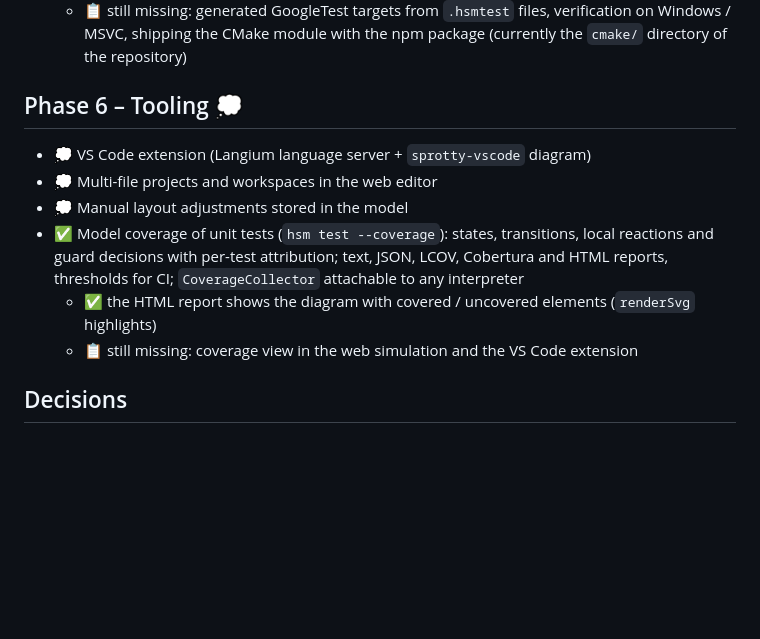
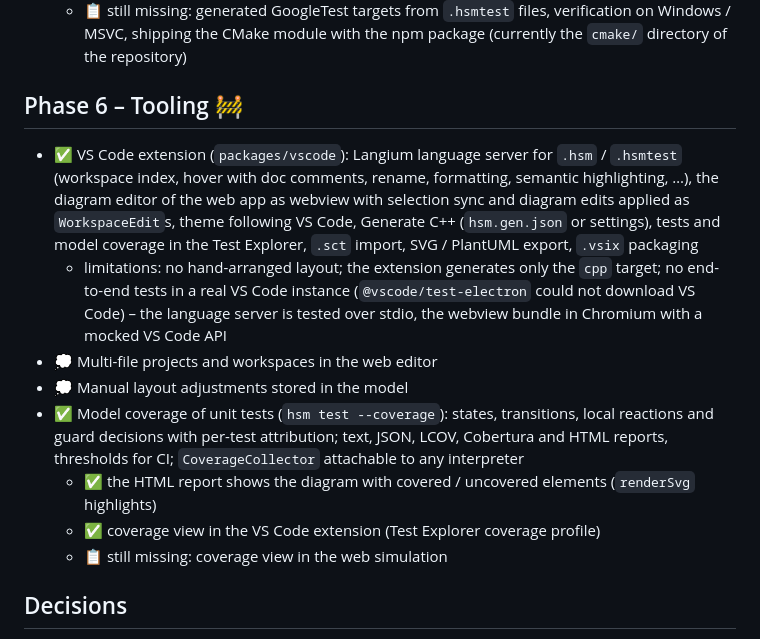
Before and after one commit to armaxri/DeviceModeler, a Markdown page: ROADMAP.md, the part around the change. Rendered like a GitHub page; blank space fills up the shorter version.

```diff
--- a/ROADMAP.md
+++ b/ROADMAP.md
@@ -107,16 +107,24 @@ Status legend: ✅ done · 🚧 in progress · 📋 planned · 💭 idea / to be
   - 📋 still missing: generated GoogleTest targets from `.hsmtest` files, verification on Windows / MSVC,
     shipping the CMake module with the npm package (currently the `cmake/` directory of the repository)
 
-## Phase 6 – Tooling 💭
+## Phase 6 – Tooling 🚧
 
-- 💭 VS Code extension (Langium language server + `sprotty-vscode` diagram)
+- ✅ VS Code extension (`packages/vscode`): Langium language server for `.hsm` / `.hsmtest` (workspace
+  index, hover with doc comments, rename, formatting, semantic highlighting, …), the diagram editor of
+  the web app as webview with selection sync and diagram edits applied as `WorkspaceEdit`s, theme
+  following VS Code, Generate C++ (`hsm.gen.json` or settings), tests and model coverage in the Test
+  Explorer, `.sct` import, SVG / PlantUML export, `.vsix` packaging
+  - limitations: no hand-arranged layout; the extension generates only the `cpp` target; no end-to-end
+    tests in a real VS Code instance (`@vscode/test-electron` could not download VS Code) – the language
+    server is tested over stdio, the webview bundle in Chromium with a mocked VS Code API
 - 💭 Multi-file projects and workspaces in the web editor
 - 💭 Manual layout adjustments stored in the model
 - ✅ Model coverage of unit tests (`hsm test --coverage`): states, transitions, local reactions and guard
   decisions with per-test attribution; text, JSON, LCOV, Cobertura and HTML reports, thresholds for CI;
   `CoverageCollector` attachable to any interpreter
   - ✅ the HTML report shows the diagram with covered / uncovered elements (`renderSvg` highlights)
-  - 📋 still missing: coverage view in the web simulation and the VS Code extension
+  - ✅ coverage view in the VS Code extension (Test Explorer coverage profile)
+  - 📋 still missing: coverage view in the web simulation
 
 ## Decisions
 
```
Also changed, not shown: README.md (+53 -5 lines).
